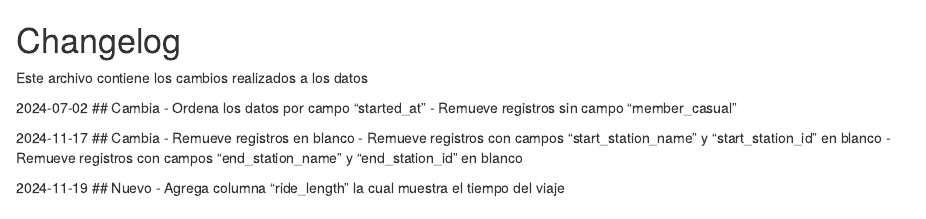
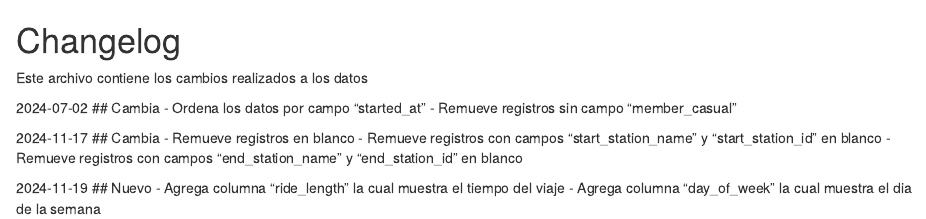
Before and after one commit to Schiavi13/Proyecto-Final-Google-Cyclistic, an R Markdown document (Documentacion/changelog.rmd): the page in a window 1100 px wide, from its top. Rendered offline with R 4.5, knitr and Pandoc, with nearby package versions.

Commit message:
Agrega columna 'day_of_week' y modifica change_log

```diff
--- a/Documentacion/changelog.rmd
+++ b/Documentacion/changelog.rmd
@@ -15,3 +15,4 @@ Este archivo contiene los cambios realizados a los datos
 2024-11-19
 ## Nuevo
     - Agrega columna "ride_length" la cual muestra el tiempo del viaje
+    - Agrega columna "day_of_week" la cual muestra el dia de la semana
```
Also changed, not shown: 1 other file.
